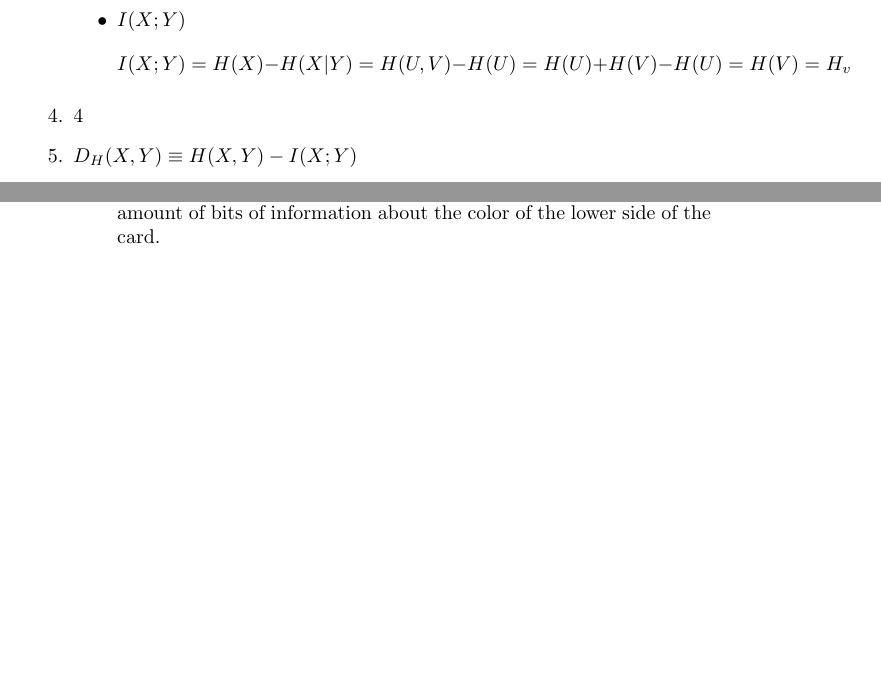
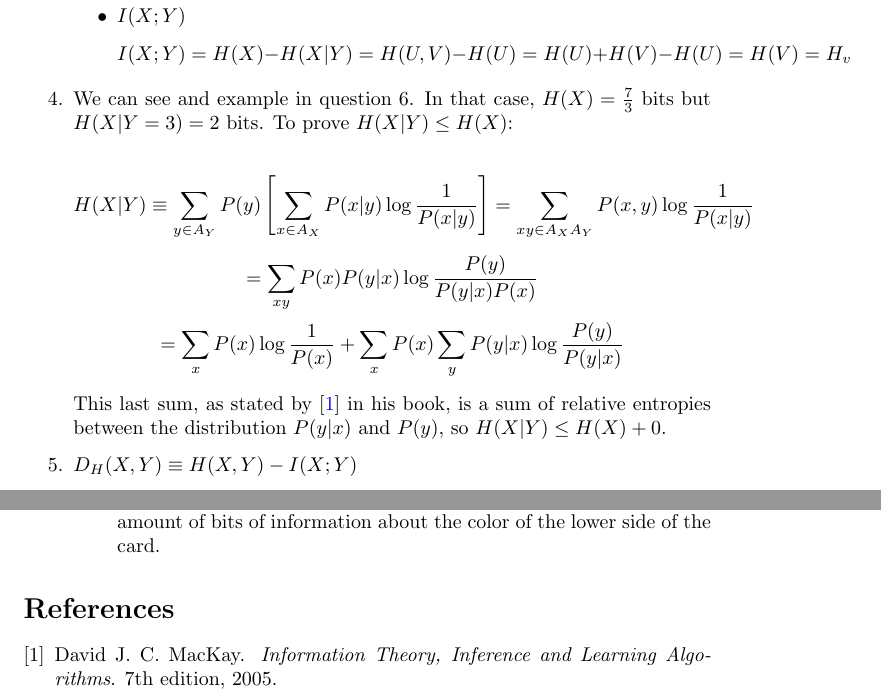
Before and after one commit to lframosferreira/information-theory, a LaTeX problem sheet (problem-sets/06/main.tex): two parts of pages 2 and 4 of 4 before the commit and two parts of pages 2 and 5 of 5 after it, joined at a grey line, cut so that both start at the same text, the shorter picture padded with empty space. Compiled offline with pdfLaTeX.

Commit message:
ps06 - finished

```diff
--- a/problem-sets/06/main.tex
+++ b/problem-sets/06/main.tex
@@ -3,6 +3,8 @@
 \usepackage{float}
 \usepackage{subcaption}
 \usepackage{amsmath}
+\usepackage[square, numbers]{natbib}
+\bibliographystyle{unsrtnat}
 \usepackage[colorlinks=true, allcolors=blue]{hyperref}
 
 \bibliographystyle{alpha}
@@ -54,7 +56,15 @@
 		            \[I(X;Y) = H(X) - H(X|Y) = H(U, V) - H(U) = H(U) + H(V) - H(U) = H(V) = H_v\]
 	      \end{itemize}
 
-	\item 4
+	\item We can see and example in question 6. In that case, \(H(X) = \frac{7}{3}\) bits but \(H(X | Y = 3) = 2\) bits.
+	      To prove \(H(X | Y) \leq H(X)\):
+
+	      \[ H(X | Y) \equiv \sum_{y \in A_Y} P(y) \left[ \sum_{x \in A_X} P(x | y) \log \frac{1}{P(x | y)} \right] = \sum_{xy \in A_X A_Y} P(x, y) \log \frac{1}{P(x | y)}\]
+	      \[ = \sum_{xy} P(x)P(y | x) \log \frac{P(y)}{P(y | x)P(x)}\]
+	      \[ = \sum_{x} P(x) \log \frac{1}{P(x)} + \sum_{x} P(x) \sum_{y} P(y | x) \log \frac{P(y)}{P(y | x)}\]
+
+	      This last sum, as stated by \cite{MacKay} in his book, is a sum of relative entropies between the distribution \(P(y | x)\) and \(P(y)\), so \(H(X | Y) \leq H(X) + 0\).
+
 	\item \(D_H(X, Y) \equiv H(X, Y) - I(X; Y)\)
 	      \begin{itemize}
 		      \item \(D_H(X, Y) \geq 0\)
```
Also changed, not shown: problem-sets/06/sample.bib (added, +6 -0 lines), problem-sets/06/images/6.jpg, problem-sets/06/main.pdf, problem-sets/06/problemset06.pdf (added), problem-sets/06/main.tex (5 more changed lines), 1 other file.
